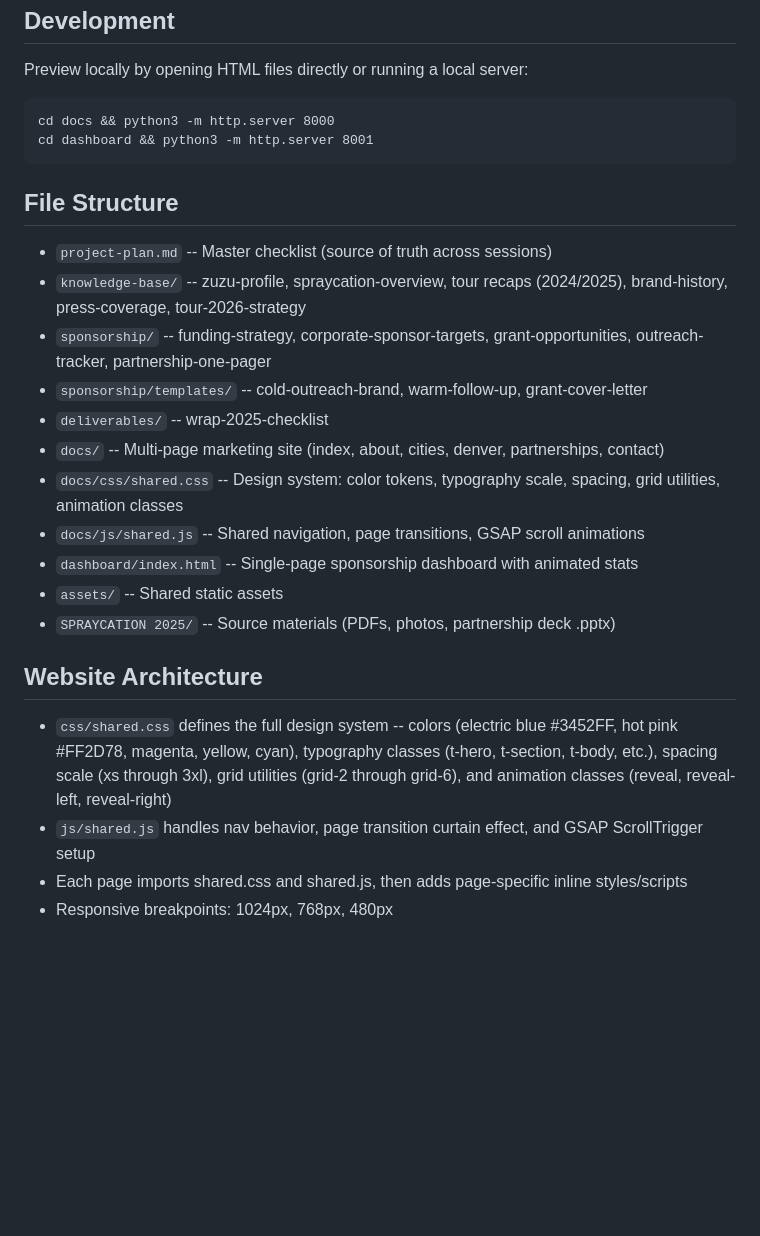
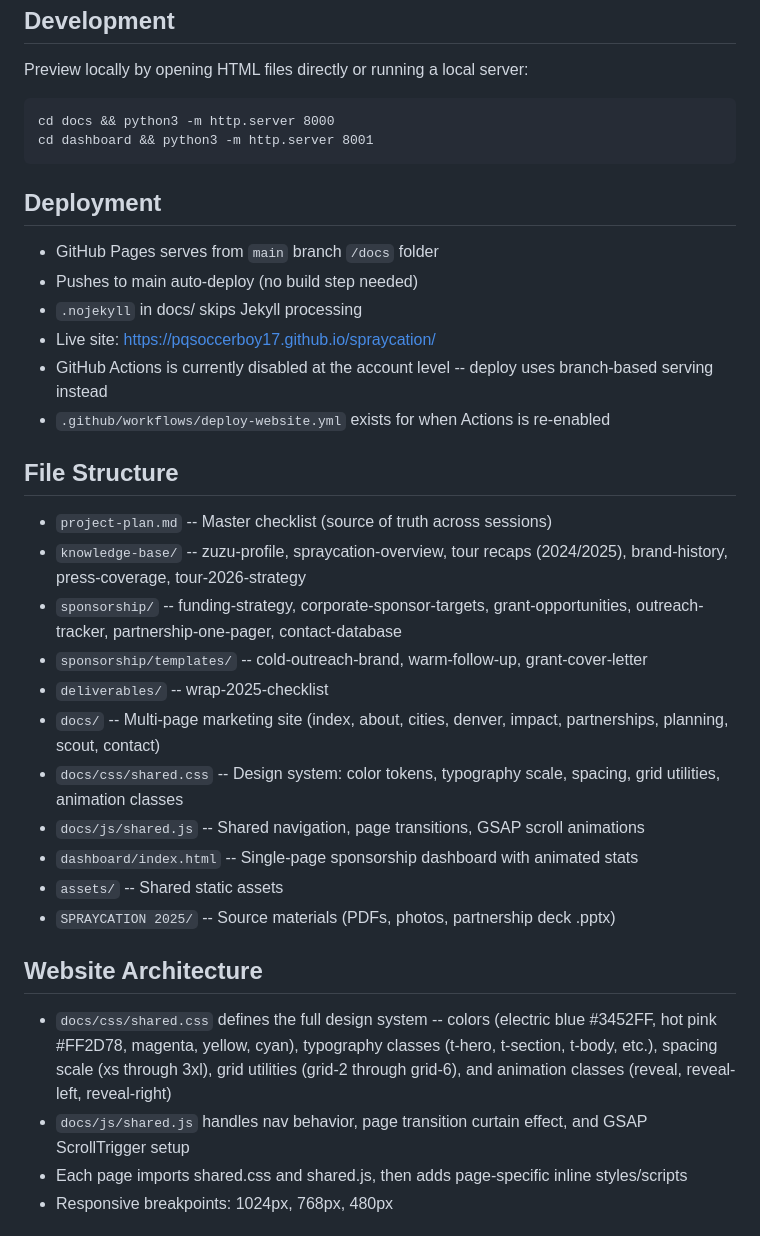
Before and after one commit to pqsoccerboy17/spraycation, a Markdown page: CLAUDE.md, the part around the change. Rendered like a GitHub page; blank space fills up the shorter version.

Commit message:
docs: update CLAUDE.md with deployment info, new pages, and path fixes
Co-Authored-By: Claude Opus 4.6 <noreply@anthropic.com>

````diff
--- a/CLAUDE.md
+++ b/CLAUDE.md
@@ -26,13 +26,21 @@ cd docs && python3 -m http.server 8000
 cd dashboard && python3 -m http.server 8001
 ```
 
+## Deployment
+- GitHub Pages serves from `main` branch `/docs` folder
+- Pushes to main auto-deploy (no build step needed)
+- `.nojekyll` in docs/ skips Jekyll processing
+- Live site: https://pqsoccerboy17.github.io/spraycation/
+- GitHub Actions is currently disabled at the account level -- deploy uses branch-based serving instead
+- `.github/workflows/deploy-website.yml` exists for when Actions is re-enabled
+
 ## File Structure
 - `project-plan.md` -- Master checklist (source of truth across sessions)
 - `knowledge-base/` -- zuzu-profile, spraycation-overview, tour recaps (2024/2025), brand-history, press-coverage, tour-2026-strategy
-- `sponsorship/` -- funding-strategy, corporate-sponsor-targets, grant-opportunities, outreach-tracker, partnership-one-pager
+- `sponsorship/` -- funding-strategy, corporate-sponsor-targets, grant-opportunities, outreach-tracker, partnership-one-pager, contact-database
 - `sponsorship/templates/` -- cold-outreach-brand, warm-follow-up, grant-cover-letter
 - `deliverables/` -- wrap-2025-checklist
-- `docs/` -- Multi-page marketing site (index, about, cities, denver, partnerships, contact)
+- `docs/` -- Multi-page marketing site (index, about, cities, denver, impact, partnerships, planning, scout, contact)
 - `docs/css/shared.css` -- Design system: color tokens, typography scale, spacing, grid utilities, animation classes
 - `docs/js/shared.js` -- Shared navigation, page transitions, GSAP scroll animations
 - `dashboard/index.html` -- Single-page sponsorship dashboard with animated stats
@@ -40,8 +48,8 @@ cd dashboard && python3 -m http.server 8001
 - `SPRAYCATION 2025/` -- Source materials (PDFs, photos, partnership deck .pptx)
 
 ## Website Architecture
-- `css/shared.css` defines the full design system -- colors (electric blue #3452FF, hot pink #FF2D78, magenta, yellow, cyan), typography classes (t-hero, t-section, t-body, etc.), spacing scale (xs through 3xl), grid utilities (grid-2 through grid-6), and animation classes (reveal, reveal-left, reveal-right)
-- `js/shared.js` handles nav behavior, page transition curtain effect, and GSAP ScrollTrigger setup
+- `docs/css/shared.css` defines the full design system -- colors (electric blue #3452FF, hot pink #FF2D78, magenta, yellow, cyan), typography classes (t-hero, t-section, t-body, etc.), spacing scale (xs through 3xl), grid utilities (grid-2 through grid-6), and animation classes (reveal, reveal-left, reveal-right)
+- `docs/js/shared.js` handles nav behavior, page transition curtain effect, and GSAP ScrollTrigger setup
 - Each page imports shared.css and shared.js, then adds page-specific inline styles/scripts
 - Responsive breakpoints: 1024px, 768px, 480px
 
````
